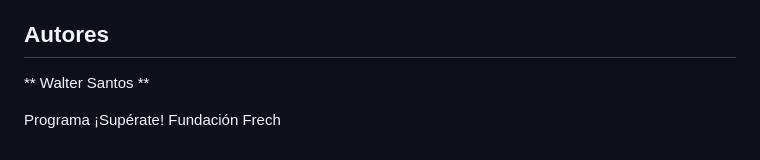
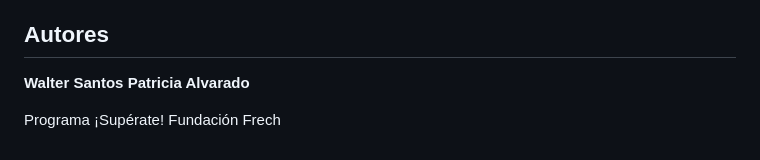
Before and after one commit to walt0926/race-maze, a Markdown page: README.md, the part around the change. Drawn GitHub-style.

Commit message:
Add Patricia Alvarado to authors list

```diff
--- a/README.md
+++ b/README.md
@@ -66,6 +66,7 @@ Proyecto académico desarrollado con Python y Pygame, enfocado en la implementac
 
 ## Autores
 
-** Walter Santos **
+**Walter Santos**
+**Patricia Alvarado**
 
 Programa ¡Supérate! Fundación Frech
```
